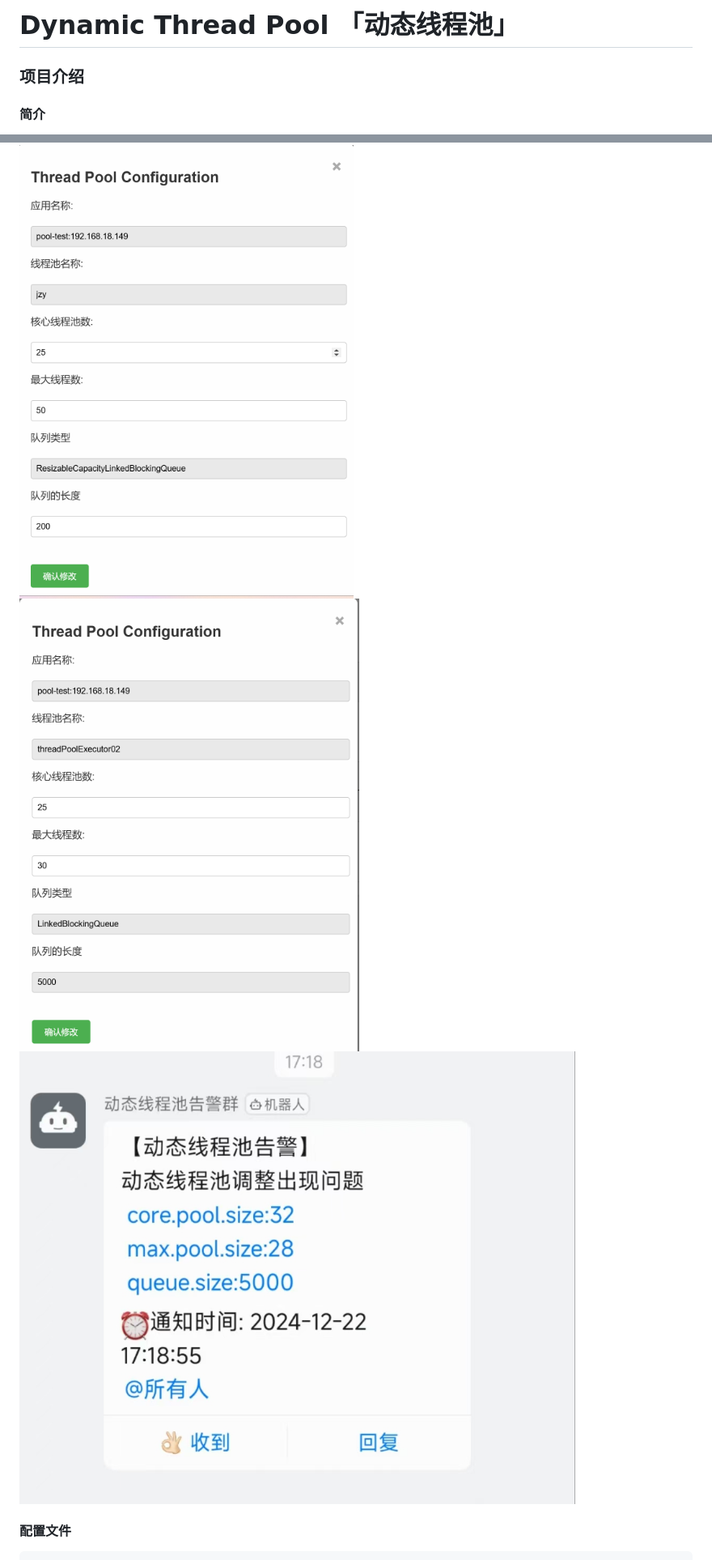
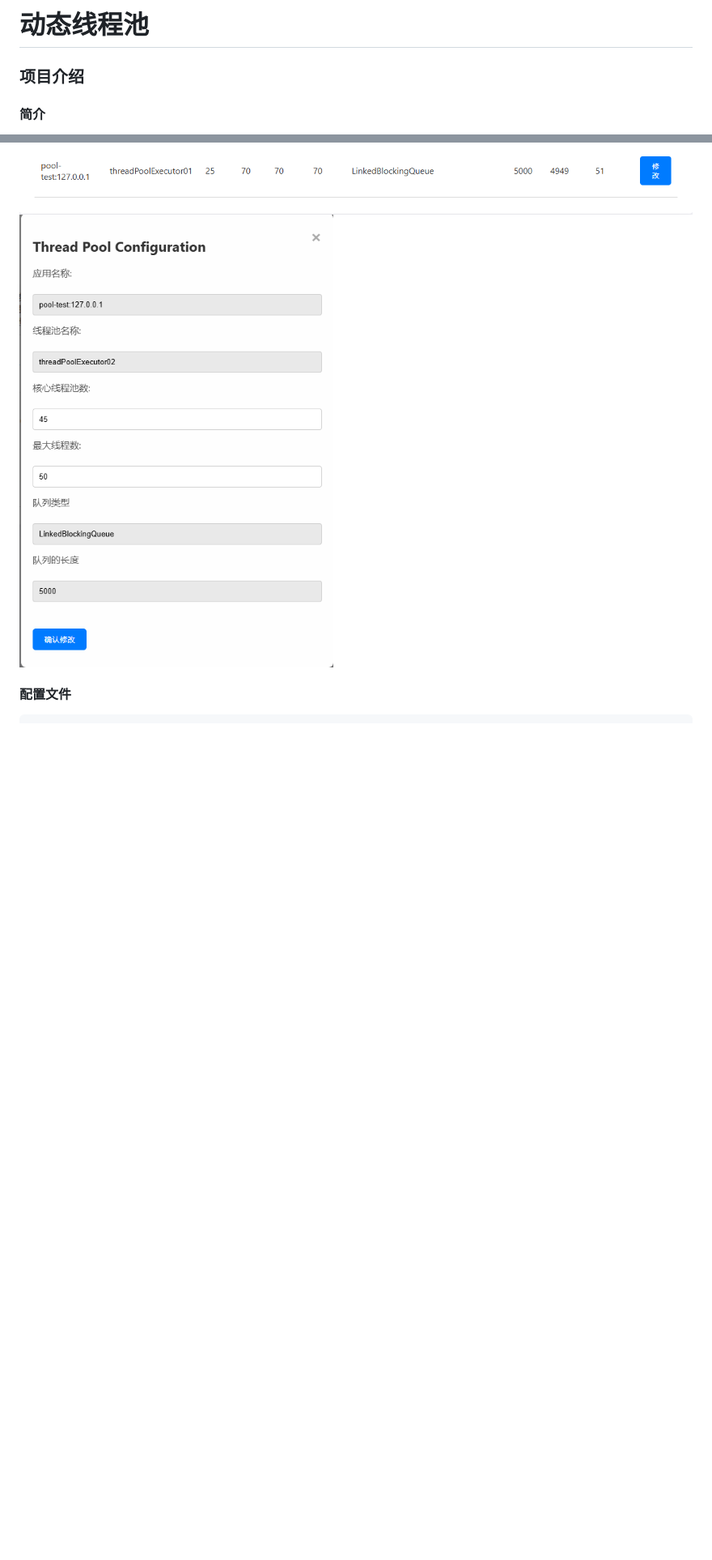
Before and after one commit to jzyyyds/pool, a Markdown page: README.md, 2 parts joined by grey strips. Shown: that part at 81% size. Rendered like a GitHub page; pictures changed too: photot/img.png, photot/img_1.png, photot/img_2.png; blank space fills up the shorter version.

````diff
--- a/README.md
+++ b/README.md
@@ -1,4 +1,4 @@
-# Dynamic Thread Pool 「动态线程池」
+# 动态线程池
 ### 项目介绍
 #### 简介
 本项目是一个动态线程池项目，可以通过spring boot starter的形式引入到业务项目里面,自带管理端，便于监控和显示动态线程池的信息，动态的修改线程池的参数信息，并且支持业务项目通过自定义插件的形式来对动态线程池进行增强，并且提供3种不同的告警模式，可以支持动态配置，解决并发业务中实际环境复杂，线程池参数不易设置恰当，而重新设置参数却需要重启系统的弊端
@@ -9,9 +9,7 @@ Redis
 
 #### 项目预览
 ![img.png](photot/img.png)
-![img_1.png](photot/img_1.png)
-![img_2.png](photot/img_2.png)
-![img_3.png](photot/img_3.png)
+![img.png](photot/img_1.png)
 
 #### 配置文件
 ```
````
Also changed, not shown: other parts of README.md (+41 -0 lines).
